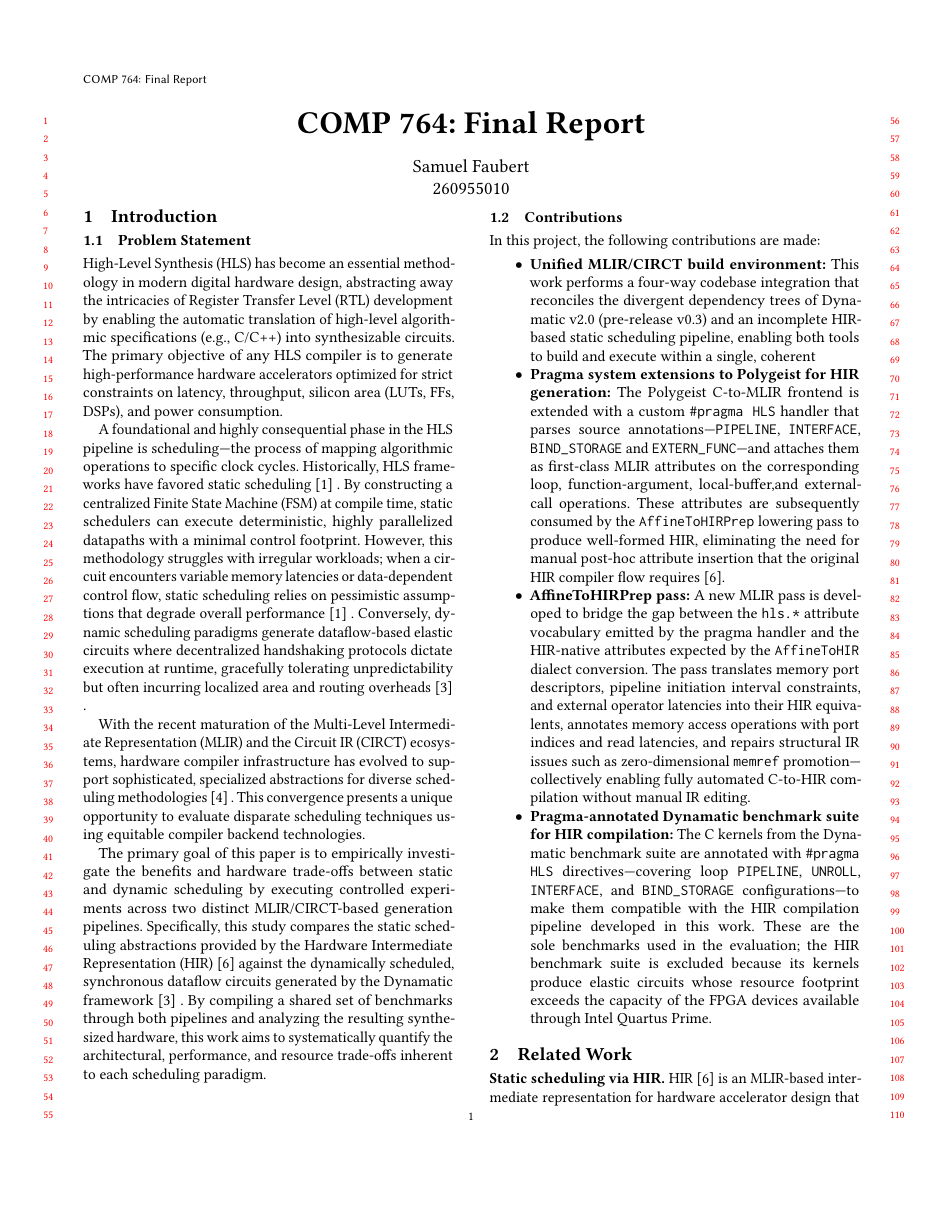
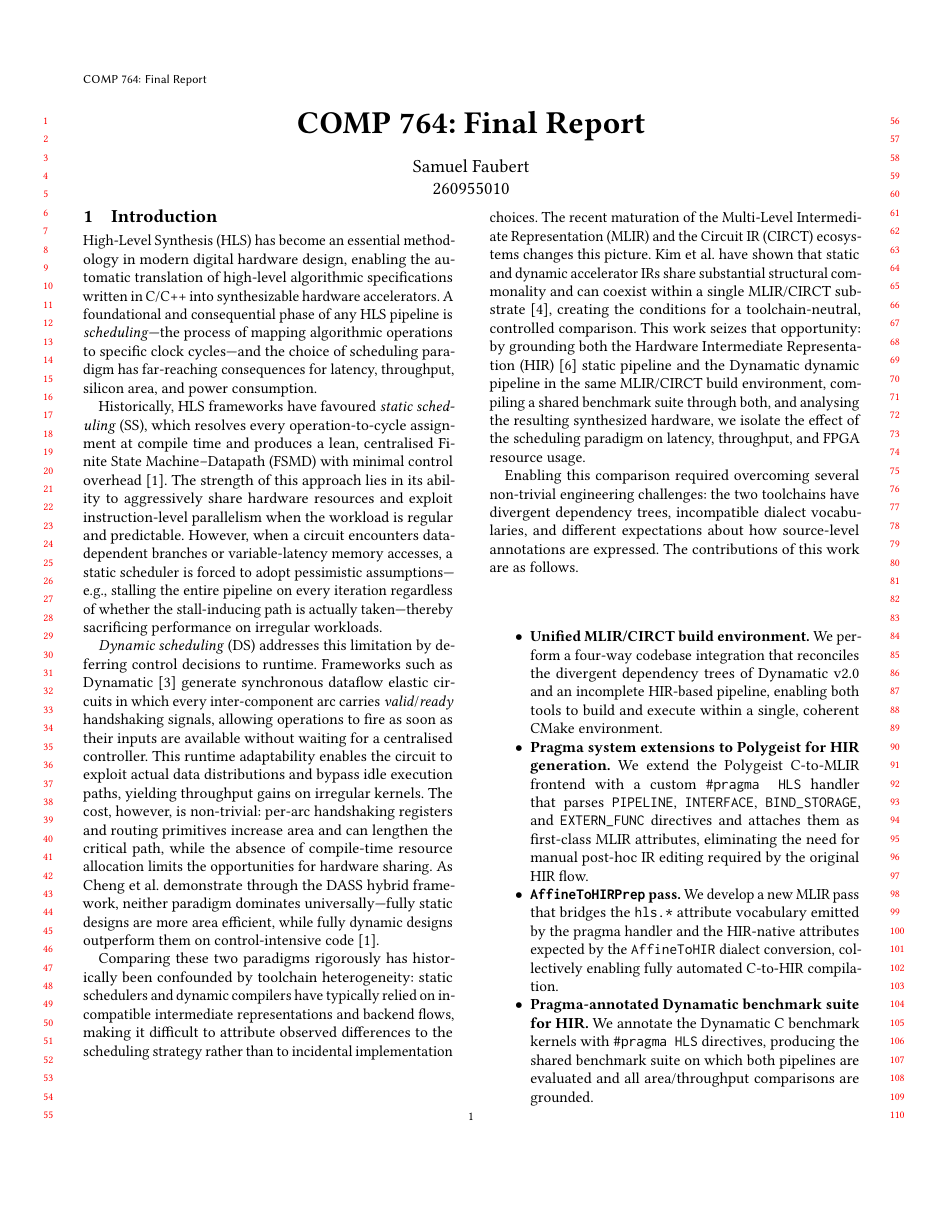
Before and after one commit to Coldstuff1/COMP-764-final-report, a LaTeX paper (comp_764_final_report_samuel_faubert_260955010.tex): page 1 of 6. Compiled offline with pdfLaTeX.

Commit message:
addressed introduction

```diff
--- a/comp_764_final_report_samuel_faubert_260955010.tex
+++ b/comp_764_final_report_samuel_faubert_260955010.tex
@@ -40,62 +40,106 @@
 \maketitle
 \thispagestyle{fancy}
 
+% ===========================================================
 \section{Introduction}
+% ===========================================================
 
-\subsection{Problem Statement}
+High-Level Synthesis (HLS) has become an essential methodology in modern
+digital hardware design, enabling the automatic translation of high-level
+algorithmic specifications written in C/C++ into synthesizable hardware
+accelerators. A foundational and consequential phase of any HLS pipeline
+is \emph{scheduling}---the process of mapping algorithmic operations to
+specific clock cycles---and the choice of scheduling paradigm has
+far-reaching consequences for latency, throughput, silicon area, and
+power consumption.
 
-High-Level Synthesis (HLS) has become an essential methodology in modern digital hardware design, abstracting away the intricacies of Register Transfer Level (RTL) development by enabling the automatic translation of high-level algorithmic specifications (e.g., C/C++) into synthesizable circuits. The primary objective of any HLS compiler is to generate high-performance hardware accelerators optimized for strict constraints on latency, throughput, silicon area (LUTs, FFs, DSPs), and power consumption.
+Historically, HLS frameworks have favoured \emph{static scheduling} (SS),
+which resolves every operation-to-cycle assignment at compile time and
+produces a lean, centralised Finite State Machine--Datapath (FSMD) with
+minimal control overhead~\cite{9378784}.
+The strength of this approach lies in its ability to aggressively share
+hardware resources and exploit instruction-level parallelism when the
+workload is regular and predictable.
+However, when a circuit encounters data-dependent branches or
+variable-latency memory accesses, a static scheduler is forced to adopt
+pessimistic assumptions---e.g., stalling the entire pipeline on every
+iteration regardless of whether the stall-inducing path is actually
+taken---thereby sacrificing performance on irregular workloads.
 
-A foundational and highly consequential phase in the HLS pipeline is scheduling—the process of mapping algorithmic operations to specific clock cycles. Historically, HLS frameworks have favored static scheduling \cite{9378784} %
-. By constructing a centralized Finite State Machine (FSM) at compile time, static schedulers can execute deterministic, highly parallelized datapaths with a minimal control footprint. However, this methodology struggles with irregular workloads; when a circuit encounters variable memory latencies or data-dependent control flow, static scheduling relies on pessimistic assumptions that degrade overall performance \cite{9378784} %
-. Conversely, dynamic scheduling paradigms generate dataflow-based elastic circuits where decentralized handshaking protocols dictate execution at runtime, gracefully tolerating unpredictability but often incurring localized area and routing overheads \cite{10.1145/3373087.3375391} %
-.
+\emph{Dynamic scheduling} (DS) addresses this limitation by deferring
+control decisions to runtime.
+Frameworks such as Dynamatic~\cite{10.1145/3373087.3375391} generate
+synchronous dataflow elastic circuits in which every inter-component arc
+carries \textit{valid}/\textit{ready} handshaking signals, allowing
+operations to fire as soon as their inputs are available without waiting
+for a centralised controller.
+This runtime adaptability enables the circuit to exploit actual data
+distributions and bypass idle execution paths, yielding throughput gains
+on irregular kernels.
+The cost, however, is non-trivial: per-arc handshaking registers and
+routing primitives increase area and can lengthen the critical path,
+while the absence of compile-time resource allocation limits the
+opportunities for hardware sharing.
+As Cheng et al.\ demonstrate through the DASS hybrid framework, neither
+paradigm dominates universally---fully static designs are more area
+efficient, while fully dynamic designs outperform them on
+control-intensive code~\cite{9378784}.
 
-With the recent maturation of the Multi-Level Intermediate Representation (MLIR) and the Circuit IR (CIRCT) ecosystems, hardware compiler infrastructure has evolved to support sophisticated, specialized abstractions for diverse scheduling methodologies \cite{10.1145/3689790} %
-. This convergence presents a unique opportunity to evaluate disparate scheduling techniques using equitable compiler backend technologies.
+Comparing these two paradigms rigorously has historically been
+confounded by toolchain heterogeneity: static schedulers and dynamic
+compilers have typically relied on incompatible intermediate
+representations and backend flows, making it difficult to attribute
+observed differences to the scheduling strategy rather than to incidental
+implementation choices.
+The recent maturation of the Multi-Level Intermediate Representation
+(MLIR) and the Circuit IR (CIRCT) ecosystems changes this picture.
+Kim et al.\ have shown that static and dynamic accelerator IRs share
+substantial structural commonality and can coexist within a single
+MLIR/CIRCT substrate~\cite{10.1145/3689790}, creating the conditions
+for a toolchain-neutral, controlled comparison.
+This work seizes that opportunity: by grounding both the
+Hardware Intermediate Representation (HIR)~\cite{10.1145/3623278.3624767}
+static pipeline and the Dynamatic dynamic pipeline in the same MLIR/CIRCT
+build environment, compiling a shared benchmark suite through both, and
+analysing the resulting synthesized hardware, we isolate the effect of
+the scheduling paradigm on latency, throughput, and FPGA resource usage.
 
-The primary goal of this paper is to empirically investigate the benefits and hardware trade-offs between static and dynamic scheduling by executing controlled experiments across two distinct MLIR/CIRCT-based generation pipelines. Specifically, this study compares the static scheduling abstractions provided by the Hardware Intermediate Representation (HIR) \cite{10.1145/3623278.3624767} %
- against the dynamically scheduled, synchronous dataflow circuits generated by the Dynamatic framework \cite{10.1145/3373087.3375391} %
-. By compiling a shared set of benchmarks through both pipelines and analyzing the resulting synthesized hardware, this work aims to systematically quantify the architectural, performance, and resource trade-offs inherent to each scheduling paradigm.
-\subsection{Contributions}
-In this project, the following contributions are made:
+Enabling this comparison required overcoming several non-trivial
+engineering challenges: the two toolchains have divergent dependency
+trees, incompatible dialect vocabularies, and different expectations about
+how source-level annotations are expressed.
+The contributions of this work are as follows.
+
 \begin{itemize}
-    \item \textbf{Unified MLIR/CIRCT build environment:} This work performs
-          a four-way codebase integration that reconciles the divergent
-          dependency trees of Dynamatic~v2.0 (pre-release v0.3) and an
-          incomplete HIR-based static scheduling pipeline, enabling both
-          tools to build and execute within a single, coherent
-\item \textbf{Pragma system extensions to Polygeist for HIR generation:}
-      The Polygeist C-to-MLIR frontend is extended with a custom
-      \texttt{\#pragma HLS} handler that parses source annotations---\texttt{PIPELINE},
-      \texttt{INTERFACE}, \texttt{BIND\_STORAGE} and \texttt{EXTERN\_FUNC}---and
-      attaches them as first-class MLIR attributes on the corresponding
-      loop, function-argument, local-buffer,and external-call operations.
-      These attributes are subsequently consumed by the \texttt{AffineToHIRPrep}
-      lowering pass to produce well-formed HIR, eliminating the need for manual
-      post-hoc attribute insertion that the original HIR compiler flow requires~
-      \cite{10.1145/3623278.3624767}.
-\item \textbf{AffineToHIRPrep pass:}
-      A new MLIR pass is developed to bridge the gap between the
-      \texttt{hls.*} attribute vocabulary emitted by the pragma handler
-      and the HIR-native attributes expected by the \texttt{AffineToHIR}
-      dialect conversion. The pass translates memory port descriptors,
-      pipeline initiation interval constraints, and external operator
-      latencies into their HIR equivalents, annotates memory access
-      operations with port indices and read latencies, and repairs
-      structural IR issues such as zero-dimensional \texttt{memref}
-      promotion---collectively enabling fully automated C-to-HIR
-      compilation without manual IR editing.
-\item \textbf{Pragma-annotated Dynamatic benchmark suite for HIR compilation:}
-      The C kernels from the Dynamatic benchmark suite are annotated with
-      \texttt{\#pragma HLS} directives---covering loop \texttt{PIPELINE},
-      \texttt{UNROLL}, \texttt{INTERFACE}, and \texttt{BIND\_STORAGE}
-      configurations---to make them compatible with the HIR compilation
-      pipeline developed in this work. These are the sole benchmarks used
-      in the evaluation; the HIR benchmark suite is excluded because its
-      kernels produce elastic circuits whose resource footprint exceeds the
-      capacity of the FPGA devices available through Intel Quartus Prime.\end{itemize}
 
+  \item \textbf{Unified MLIR/CIRCT build environment.}
+        We perform a four-way codebase integration that reconciles the
+        divergent dependency trees of Dynamatic~v2.0 and an incomplete
+        HIR-based pipeline, enabling both tools to build and execute
+        within a single, coherent CMake environment.
+
+  \item \textbf{Pragma system extensions to Polygeist for HIR generation.}
+        We extend the Polygeist C-to-MLIR frontend with a custom
+        \texttt{\#pragma HLS} handler that parses
+        \texttt{PIPELINE}, \texttt{INTERFACE}, \texttt{BIND\_STORAGE},
+        and \texttt{EXTERN\_FUNC} directives and attaches them as
+        first-class MLIR attributes, eliminating the need for manual
+        post-hoc IR editing required by the original HIR flow.
+
+  \item \textbf{\texttt{AffineToHIRPrep} pass.}
+        We develop a new MLIR pass that bridges the \texttt{hls.*}
+        attribute vocabulary emitted by the pragma handler and the
+        HIR-native attributes expected by the \texttt{AffineToHIR}
+        dialect conversion, collectively enabling fully automated
+        C-to-HIR compilation.
+
+  \item \textbf{Pragma-annotated Dynamatic benchmark suite for HIR.}
+        We annotate the Dynamatic C benchmark kernels with
+        \texttt{\#pragma HLS} directives, producing the shared benchmark
+        suite on which both pipelines are evaluated and all
+        area/throughput comparisons are grounded.
+
+\end{itemize}
 % ===========================================================
 \section{Related Work}
 % ===========================================================
```
